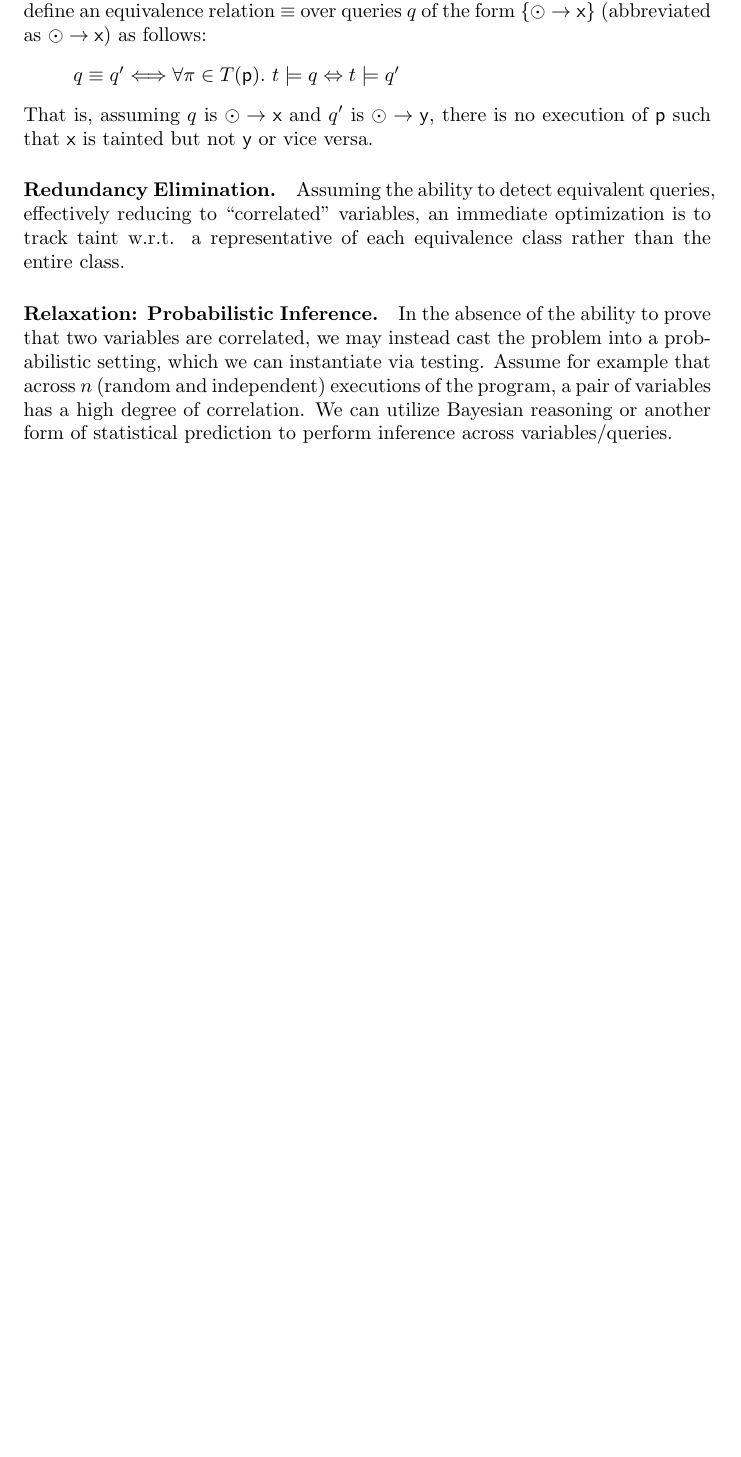
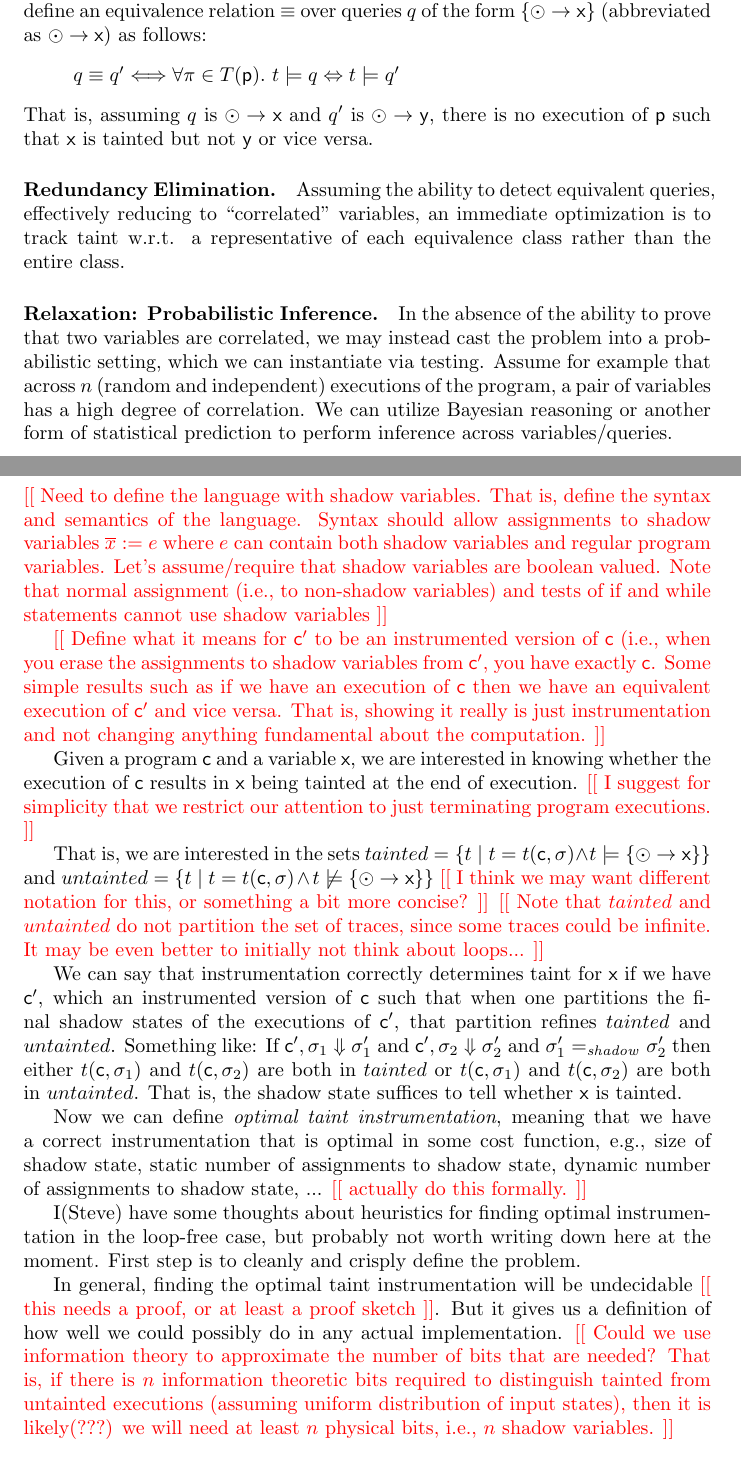
Before and after one commit to josepablocam/OptimalTaint, a LaTeX document (writeup.tex): part of page 2 of 2 before the commit and two parts of pages 2 and 3 of 4 after it, the two joined at a grey line, cut so that both start at the same text, the shorter picture padded with empty space. Compiled offline with pdfLaTeX.

Commit message:
Some sketches and notes for how to define the problem.

```diff
--- a/writeup.tex
+++ b/writeup.tex
@@ -2,9 +2,12 @@
 
 \usepackage{amsmath}
 \usepackage{amssymb}
+\usepackage{xcolor}
 
 \newcommand{\lsyn}{|[}
 \newcommand{\rsyn}{|]}
+
+\newcommand{\todo}[1]{{\color{red} [[ #1 ]]}}
 
 %opening
 \title{Tight Taint Tracking}
@@ -83,3 +86,65 @@ is $\odot \rightarrow {\sf y}$, there is no execution of ${\sf p}$ such that ${\
 
 \paragraph{Relaxation: Probabilistic Inference.} In the absence of the ability to prove that two variables are correlated, we may instead cast the problem into a probabilistic setting, which we can instantiate via testing. Assume for example that across $n$ (random and independent) executions of the program, a pair of variables has a high degree of correlation. We can utilize Bayesian reasoning or another form of statistical prediction to perform inference across variables/queries.
 
+\section{Problem Definition}
+\todo{Need to define the language with shadow variables. That is,
+  define the syntax and semantics of the language. Syntax should allow
+assignments to shadow variables $\overline{x} := e$ where $e$ can
+contain both shadow variables and regular program variables. Let's
+assume/require that shadow variables are boolean valued. Note that
+normal assignment (i.e., to non-shadow variables) and tests of if and
+while statements cannot use shadow variables}
+
+\todo{Define what it means for ${\sf c}'$ to be an instrumented version of {\sf c} (i.e.,
+when you erase the assignments to shadow variables from ${\sf c}'$,
+you have exactly ${\sf c}$. Some simple results such as if we have an
+execution of ${\sf c}$ then we have an equivalent execution of ${\sf
+  c}'$ and vice versa. That is, showing it really is just
+instrumentation and not changing anything fundamental about the computation.}
+
+Given a program {\sf c} and a variable {\sf x}, we are interested in
+knowing whether the execution of {\sf c} results in {\sf x} being
+tainted at the end of execution. \todo{I suggest for simplicity that
+  we restrict our attention to just terminating program executions.}
+
+That is, we are interested in the sets $tainted = \{ t \mid t =
+t({\sf c},\sigma) \land t \models \{ \odot \rightarrow {\sf x} \} \}$ and
+$untainted = \{ t \mid
+t = t({\sf c},\sigma) \land t \not\models \{ \odot \rightarrow {\sf x} \} \}$
+ \todo{I
+think we may want different notation for this, or something a bit more
+concise?}
+\todo{Note that $tainted$ and $untainted$ do not partition the set of
+traces, since some traces could be infinite. It may be even better to initially not think about loops...}
+
+We can say that instrumentation correctly determines taint for {\sf x}
+if we have ${\sf c}'$, which an instrumented version of {\sf c} such
+that when one partitions the final shadow states of the executions of
+${\sf c}'$, that partition refines $tainted$ and
+$untainted$. Something like:
+If ${\sf c}', \sigma_1 \Downarrow \sigma'_1$ and ${\sf c}', \sigma_2
+\Downarrow \sigma'_2$ and $\sigma'_1 =_\mathit{shadow} \sigma'_2$ then
+either $t({\sf c},\sigma_1)$ and $t({\sf c},\sigma_2)$ are both in $tainted$ or
+$t({\sf c},\sigma_1)$ and $t({\sf c},\sigma_2)$ are both in $untainted$. That is, the shadow
+state suffices to tell whether $\sf x$ is tainted.
+
+Now we can define \emph{optimal taint instrumentation}, meaning that
+we have a correct instrumentation that is optimal in some cost
+function, e.g., size of shadow state, static number of assignments to
+shadow state, dynamic number of assignments to shadow state,
+... \todo{actually do this formally.}
+
+I(Steve) have some thoughts about heuristics for finding optimal
+instrumentation in the loop-free case, but probably not worth writing
+down here at the moment. First step is to cleanly and crisply define
+the problem.
+
+In general, finding the optimal taint instrumentation will be
+undecidable \todo{this needs a proof, or at least a proof sketch}. But
+it gives us a definition of how well we could possibly do in any
+actual implementation. \todo{Could we use information theory to
+  approximate the number of bits that are needed? That is, if there is
+$n$ information theoretic bits required to distinguish tainted from
+untainted executions (assuming uniform distribution of input states),
+then it is likely(???) we will need at least $n$ physical bits, i.e., $n$
+shadow variables.}
```
Also changed, not shown: writeup.tex (16 more changed lines).
